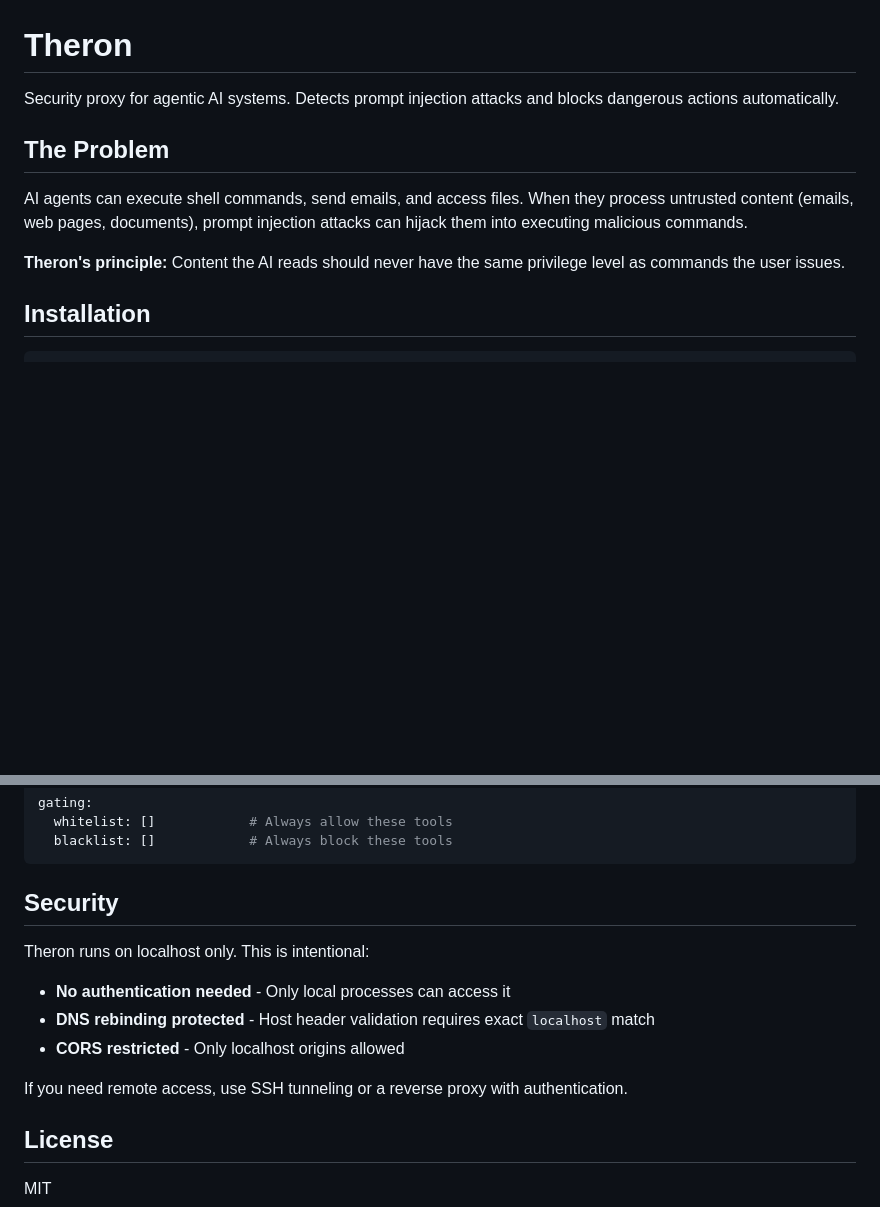
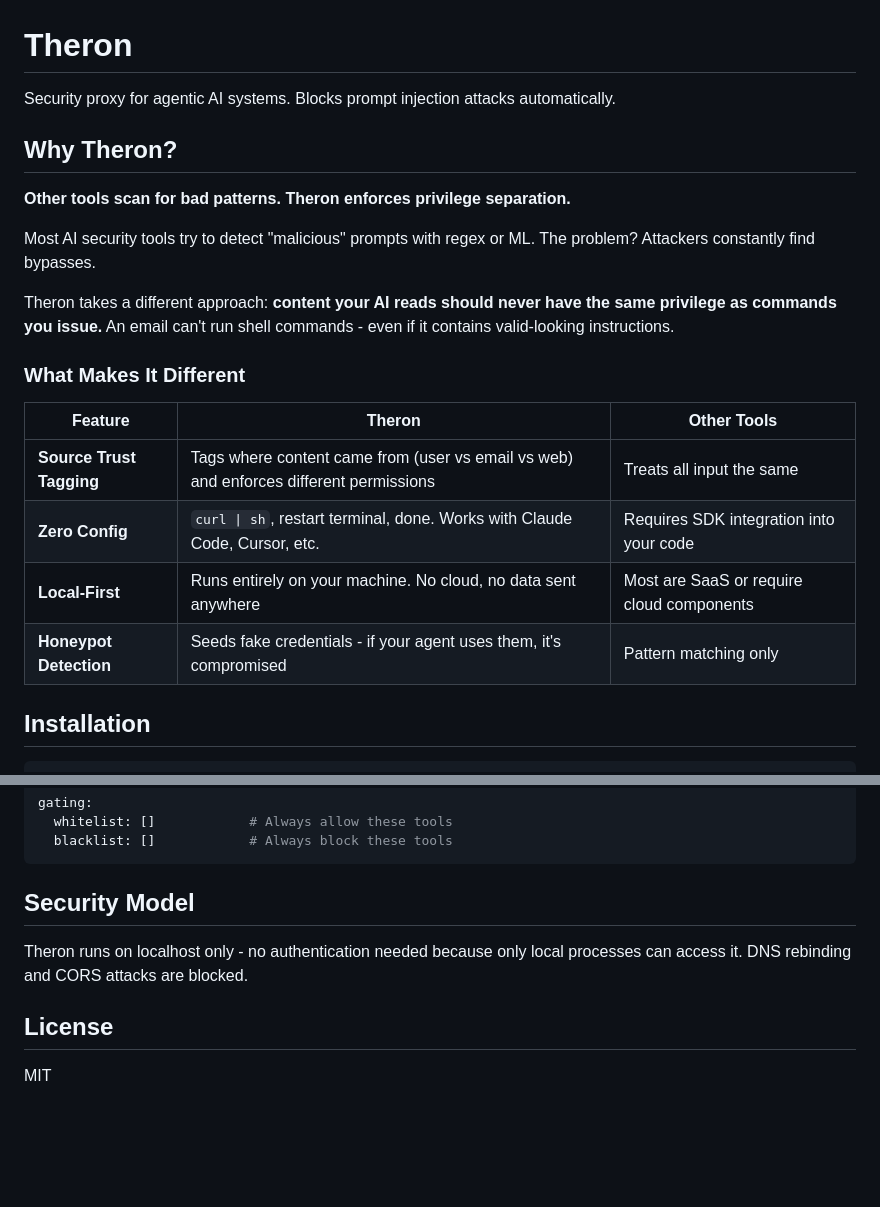
Before and after one commit to Mukund2/theron, a Markdown page: README.md, 2 parts joined by grey strips. GitHub-like rendering; blank space fills up the shorter version.

````diff
--- a/README.md
+++ b/README.md
@@ -1,12 +1,23 @@
 # Theron
 
-Security proxy for agentic AI systems. Detects prompt injection attacks and blocks dangerous actions automatically.
+Security proxy for agentic AI systems. Blocks prompt injection attacks automatically.
 
-## The Problem
+## Why Theron?
 
-AI agents can execute shell commands, send emails, and access files. When they process untrusted content (emails, web pages, documents), prompt injection attacks can hijack them into executing malicious commands.
+**Other tools scan for bad patterns. Theron enforces privilege separation.**
 
-**Theron's principle:** Content the AI reads should never have the same privilege level as commands the user issues.
+Most AI security tools try to detect "malicious" prompts with regex or ML. The problem? Attackers constantly find bypasses.
+
+Theron takes a different approach: **content your AI reads should never have the same privilege as commands you issue.** An email can't run shell commands - even if it contains valid-looking instructions.
+
+### What Makes It Different
+
+| Feature | Theron | Other Tools |
+|---------|--------|-------------|
+| **Source Trust Tagging** | Tags where content came from (user vs email vs web) and enforces different permissions | Treats all input the same |
+| **Zero Config** | `curl \| sh`, restart terminal, done. Works with Claude Code, Cursor, etc. | Requires SDK integration into your code |
+| **Local-First** | Runs entirely on your machine. No cloud, no data sent anywhere | Most are SaaS or require cloud components |
+| **Honeypot Detection** | Seeds fake credentials - if your agent uses them, it's compromised | Pattern matching only |
 
 ## Installation
 
@@ -93,15 +117,9 @@ gating:
   blacklist: []            # Always block these tools
 ```
 
-## Security
+## Security Model
 
-Theron runs on localhost only. This is intentional:
-
-- **No authentication needed** - Only local processes can access it
-- **DNS rebinding protected** - Host header validation requires exact `localhost` match
-- **CORS restricted** - Only localhost origins allowed
-
-If you need remote access, use SSH tunneling or a reverse proxy with authentication.
+Theron runs on localhost only - no authentication needed because only local processes can access it. DNS rebinding and CORS attacks are blocked.
 
 ## License
 
````
Also changed, not shown: other parts of README.md (+29 -16 lines).
